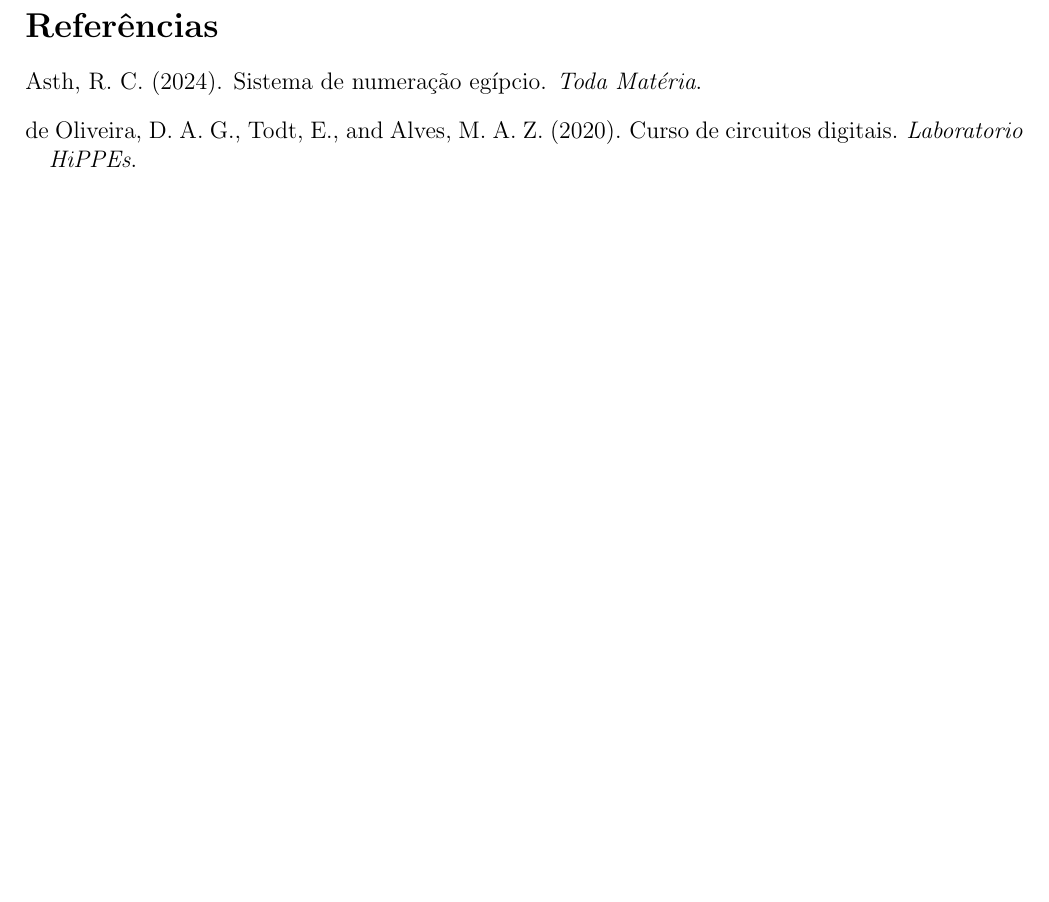
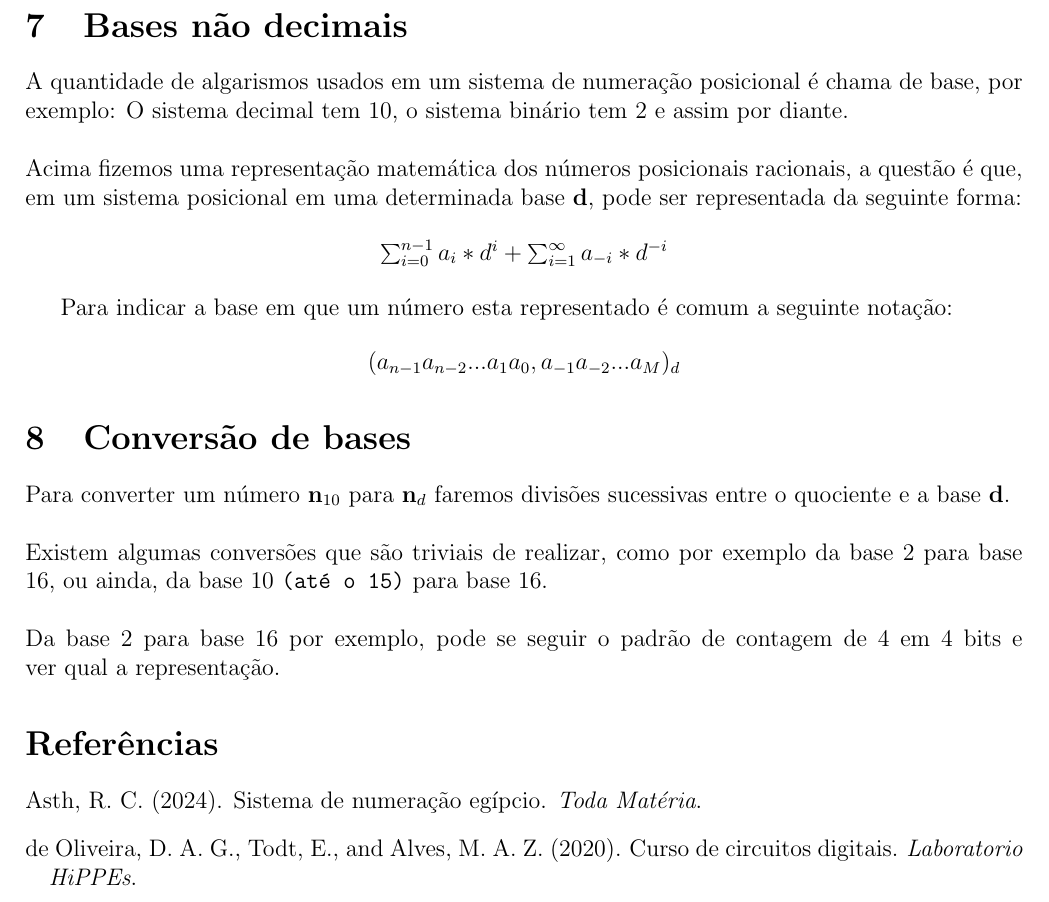
Before and after one commit to Thifigma/UBL-ciencia-da-computacao, a LaTeX document (primeiro-semestre/circuitos-digitais/circuitos-digitais.tex): part of page 4 of 4, cut at the place of the change, the shorter picture padded with empty space. Compiled offline with pdfLaTeX.

Commit message:
Circuitos digitais: Bases não decimais, conversão entre bases.

```diff
--- a/primeiro-semestre/circuitos-digitais/circuitos-digitais.tex
+++ b/primeiro-semestre/circuitos-digitais/circuitos-digitais.tex
@@ -160,6 +160,37 @@
 
 	ou seja, aumentar \texttt{M} implica em diminuir o erro.
 
+	\section{Bases não decimais}
+	A quantidade de algarismos usados em um sistema de numeração posicional é
+	chama de base, por exemplo: O sistema decimal tem 10, o sistema binário tem 2 e
+	assim por diante.\\
+	\\
+	Acima fizemos uma representação matemática dos números posicionais
+	racionais, a questão é que, em um sistema posicional em uma determinada
+	base \textbf{d}, pode ser representada da seguinte forma:
+
+	\begin{center}
+		$\sum_{i=0}^{n-1} a_{i} * d^{i} +
+		\sum_{i=1}^{\infty} a_{-i} * d^{-i}$
+	\end{center}
+
+	Para indicar a base em que um número esta representado é comum a
+	seguinte notação:
+
+	\begin{center}
+		$(a_{n-1} a_{n-2} ... a_{1} a_{0}, a_{-1} a_{-2} ... a_{M})_d$
+	\end{center}
+
+	\section{Conversão de bases}
+	Para converter um número $\textbf{n}_{10}$ para $\textbf{n}_{d}$ faremos
+	divisões sucessivas entre o quociente e a base \textbf{d}.\\
+	\\
+	Existem algumas conversões que são triviais de realizar, como por exemplo
+	da base 2 para base 16, ou ainda, da base 10 \texttt{(até o 15)}
+	para base 16.\\
+	\\
+	Da base 2 para base 16 por exemplo, pode se seguir o padrão de contagem
+	de 4 em 4 bits e ver qual a representação.
 
 	% Referências.
 
```
Also changed, not shown: primeiro-semestre/circuitos-digitais/circuitos-digitais.pdf.
